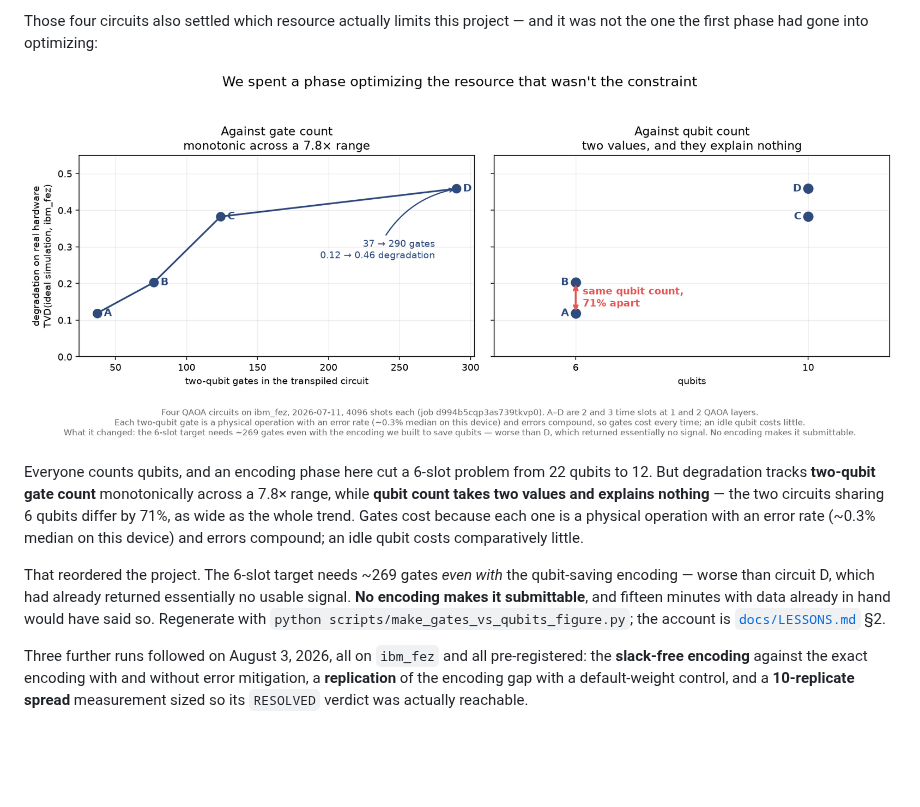
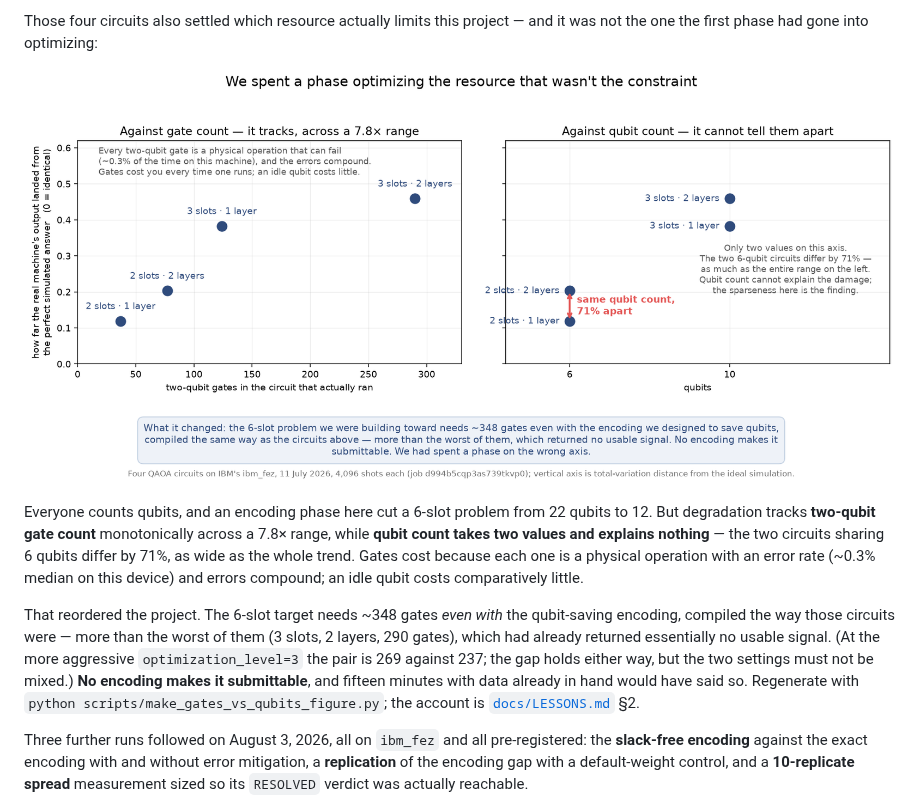
Before and after one commit to austinamissah/quantum-solar, a Markdown page: README.md, the part around the change. Rendered like a GitHub page; pictures changed too: docs/figures/web/gates_vs_qubits.png; blank space fills up the shorter version.

```diff
--- a/README.md
+++ b/README.md
@@ -387,10 +387,13 @@ circuits sharing 6 qubits differ by 71%, as wide as the whole trend. Gates cost
 because each one is a physical operation with an error rate (~0.3% median on this
 device) and errors compound; an idle qubit costs comparatively little.
 
-That reordered the project. The 6-slot target needs ~269 gates *even with* the
-qubit-saving encoding — worse than circuit D, which had already returned
-essentially no usable signal. **No encoding makes it submittable**, and fifteen
-minutes with data already in hand would have said so. Regenerate with
+That reordered the project. The 6-slot target needs ~348 gates *even with* the
+qubit-saving encoding, compiled the way those circuits were — more than the worst
+of them (3 slots, 2 layers, 290 gates), which had already returned essentially no
+usable signal. (At the more aggressive `optimization_level=3` the pair is 269
+against 237; the gap holds either way, but the two settings must not be mixed.)
+**No encoding makes it submittable**, and fifteen minutes with data already in hand
+would have said so. Regenerate with
 `python scripts/make_gates_vs_qubits_figure.py`; the account is
 [`docs/LESSONS.md`](docs/LESSONS.md) §2.
 
```
Also changed, not shown: docs/LESSONS.md (+10 -1 lines), 1 other file.
